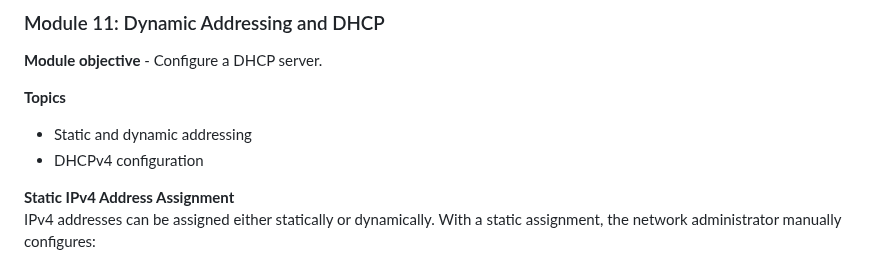
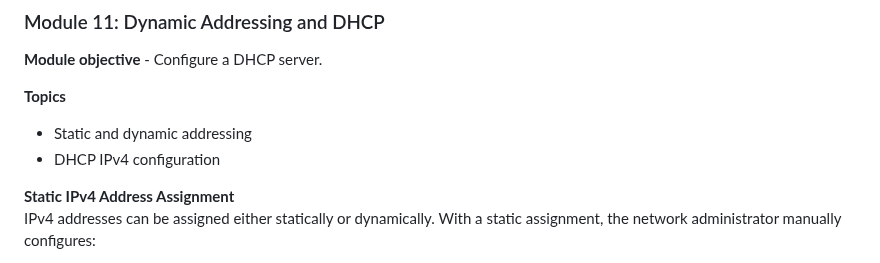
Before and after one commit to humanauction/cisco-cisco, a Markdown page: readme.md, the part around the change. GitHub-like rendering.

```diff
--- a/readme.md
+++ b/readme.md
@@ -667,7 +667,7 @@ flowchart TB
 **Topics**
 
 - Static and dynamic addressing
-- DHCPv4 configuration
+- DHCP IPv4 configuration
 
 **Static IPv4 Address Assignment**
 IPv4 addresses can be assigned either statically or dynamically. With a static assignment, the network administrator manually configures:
```
Also changed, not shown: networkDevicesInitialConfiguration/9TransportLayer.md (+4 -0 lines), networkDevicesInitialConfiguration/img/checkpointPass3.png (added).
